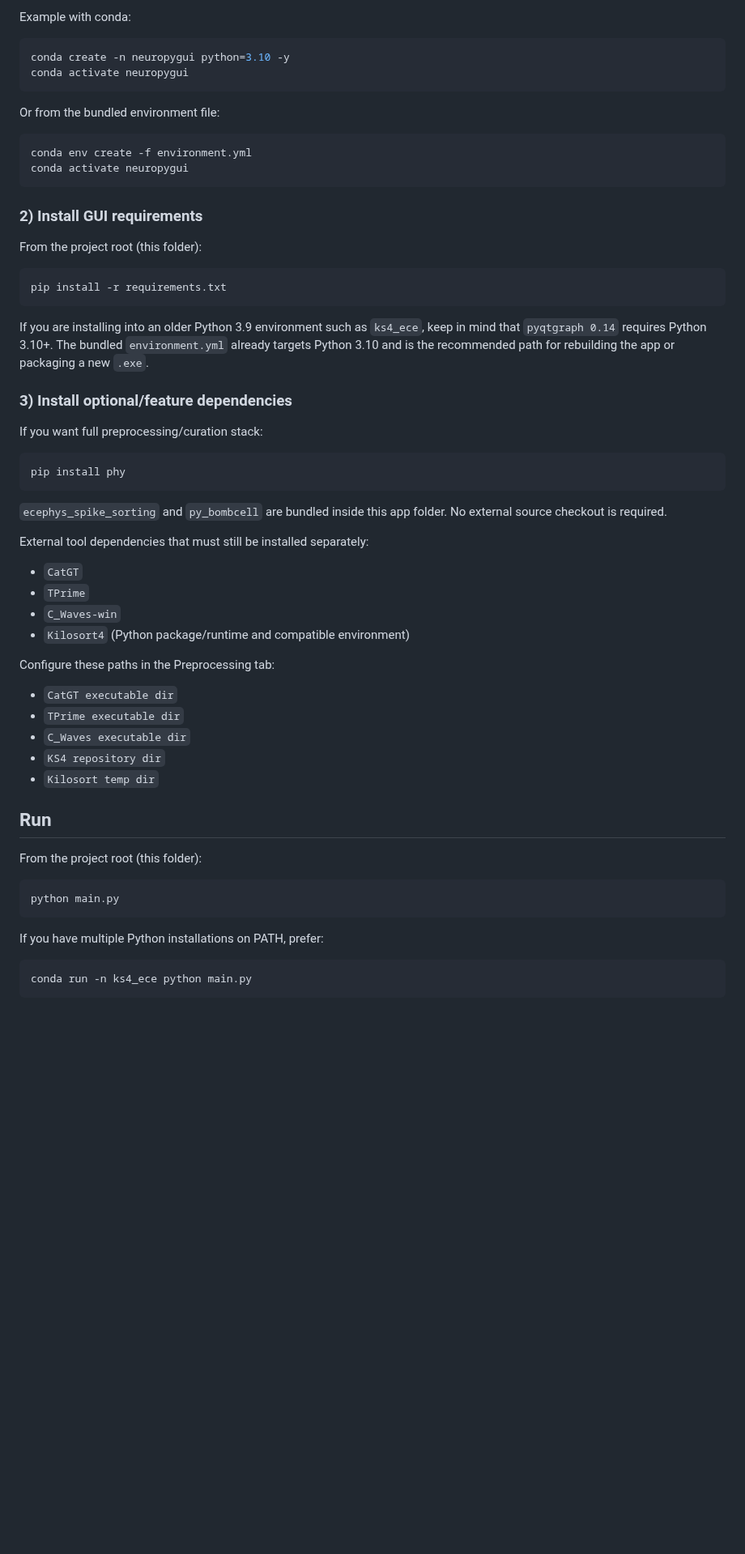
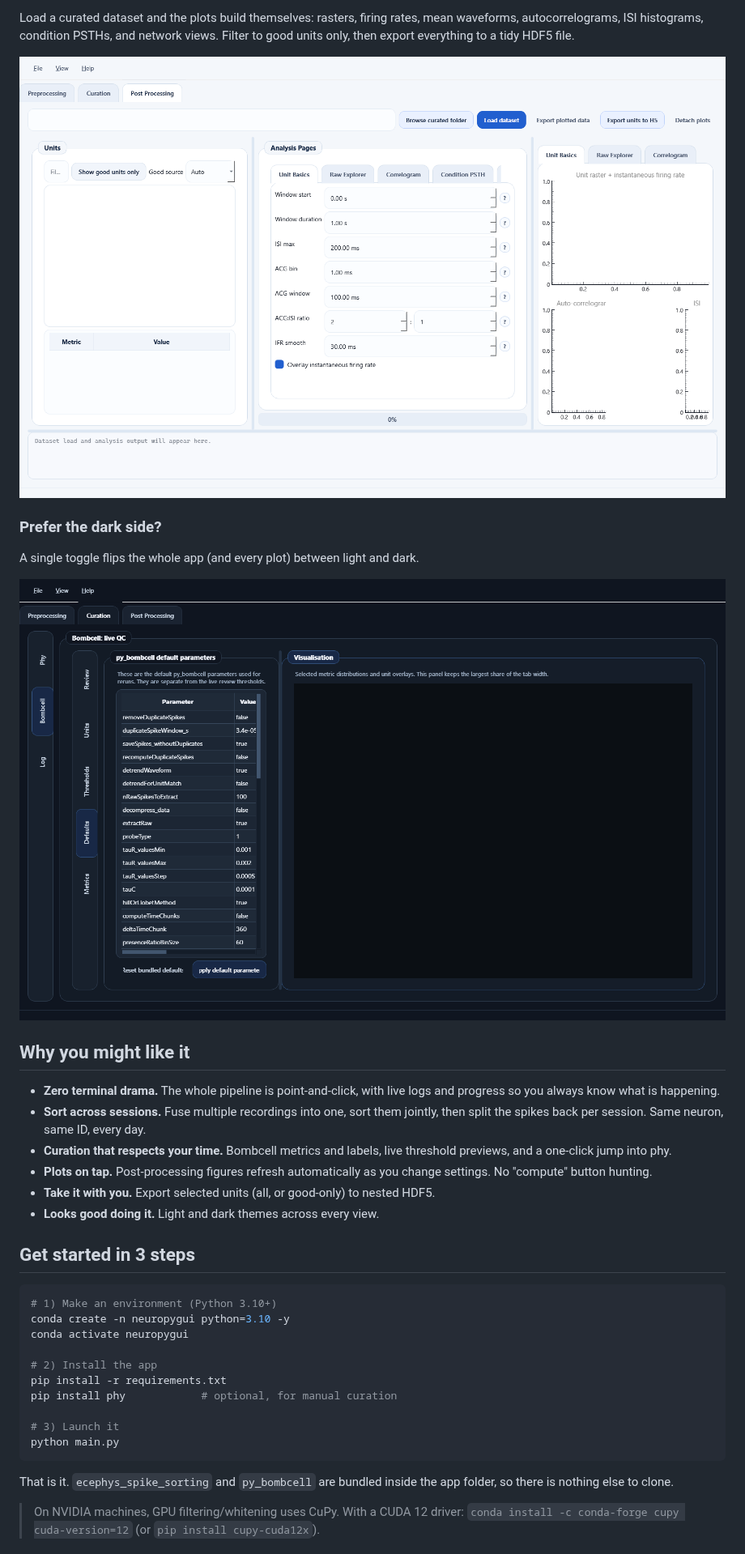
Before and after one commit to BelloneLab/NeuroPyGuiN, a Markdown page: README.md, the part around one of its changes. Shown at 81% size. Drawn GitHub-style; pictures changed too: neuropyguin/assets/screenshots/03_postprocessing.png (added), neuropyguin/assets/screenshots/04_curation_dark.png (added); blank space fills up the shorter version.

````diff
--- a/README.md
+++ b/README.md
@@ -92,63 +50,43 @@ Or, in an existing environment:
 
-Example with conda:
+Load a curated dataset and the plots build themselves: rasters, firing rates,
+mean waveforms, autocorrelograms, ISI histograms, condition PSTHs, and network
+views. Filter to good units only, then export everything to a tidy HDF5 file.
+
+![Post Processing tab](./neuropyguin/assets/screenshots/03_postprocessing.png)
+
+### Prefer the dark side?
+
+A single toggle flips the whole app (and every plot) between light and dark.
+
+![Dark theme](./neuropyguin/assets/screenshots/04_curation_dark.png)
+
+## Why you might like it
+
+- **Zero terminal drama.** The whole pipeline is point-and-click, with live logs and progress so you always know what is happening.
+- **Sort across sessions.** Fuse multiple recordings into one, sort them jointly, then split the spikes back per session. Same neuron, same ID, every day.
+- **Curation that respects your time.** Bombcell metrics and labels, live threshold previews, and a one-click jump into phy.
+- **Plots on tap.** Post-processing figures refresh automatically as you change settings. No "compute" button hunting.
+- **Take it with you.** Export selected units (all, or good-only) to nested HDF5.
+- **Looks good doing it.** Light and dark themes across every view.
+
+## Get started in 3 steps
 
 ```powershell
+# 1) Make an environment (Python 3.10+)
 conda create -n neuropygui python=3.10 -y
 conda activate neuropygui
-```
 
-Or from the bundled environment file:
+# 2) Install the app
+pip install -r requirements.txt
+pip install phy            # optional, for manual curation
 
-```powershell
-conda env create -f environment.yml
-conda activate neuropygui
-```
-
-### 2) Install GUI requirements
-
-From the project root (this folder):
-
-```powershell
-pip install -r requirements.txt
-```
-
-If you are installing into an older Python 3.9 environment such as `ks4_ece`, keep in mind that `pyqtgraph 0.14` requires Python 3.10+. The bundled `environment.yml` already targets Python 3.10 and is the recommended path for rebuilding the app or packaging a new `.exe`.
-
-### 3) Install optional/feature dependencies
-
-If you want full preprocessing/curation stack:
-
-```powershell
-pip install phy
-```
-
-`ecephys_spike_sorting` and `py_bombcell` are bundled inside this app folder.
-No external source checkout is required.
-
-External tool dependencies that must still be installed separately:
-- `CatGT`
-- `TPrime`
-- `C_Waves-win`
-- `Kilosort4` (Python package/runtime and compatible environment)
-
-Configure these paths in the Preprocessing tab:
-- `CatGT executable dir`
-- `TPrime executable dir`
-- `C_Waves executable dir`
-- `KS4 repository dir`
-- `Kilosort temp dir`
-
-## Run
-
-From the project root (this folder):
-
-```powershell
+# 3) Launch it
 python main.py
 ```
 
-If you have multiple Python installations on PATH, prefer:
+That is it. `ecephys_spike_sorting` and `py_bombcell` are bundled inside the app
+folder, so there is nothing else to clone.
 
-```powershell
-conda run -n ks4_ece python main.py
-```
+> On NVIDIA machines, GPU filtering/whitening uses CuPy. With a CUDA 12 driver:
+> `conda install -c conda-forge cupy cuda-version=12` (or `pip install cupy-cuda12x`).
 
````
Also changed, not shown: other parts of README.md (+101 -81 lines), neuropyguin/assets/screenshots/01_preprocessing.png (added), neuropyguin/assets/screenshots/02_curation.png (added).
